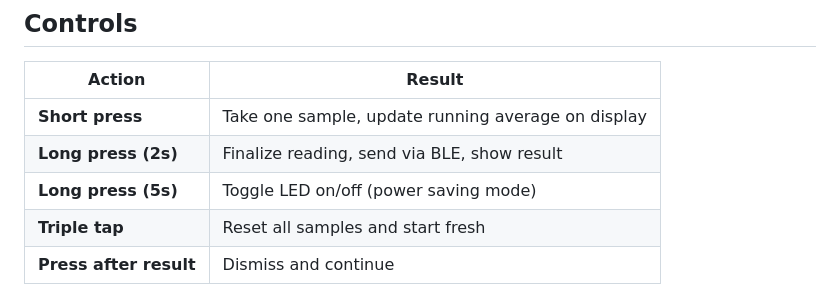
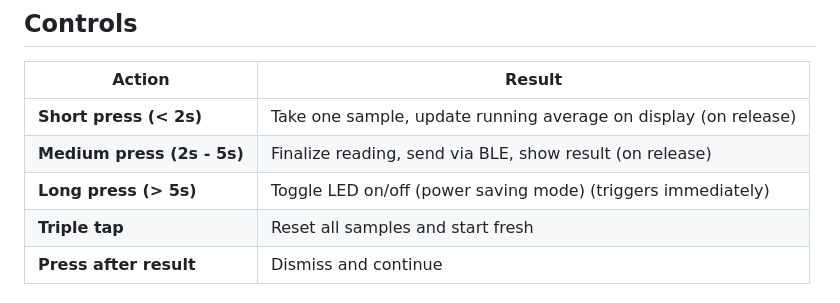
Before and after one commit to balcieren/surface-color-detector, a Markdown page: mcu/README.md, the part around the change. GitHub-like rendering.

Commit message:
docs: Update control actions in README for clarity

```diff
--- a/mcu/README.md
+++ b/mcu/README.md
@@ -8,9 +8,9 @@ ESP32 firmware for the Surface Color Detector. Reads color from a TCS3200 sensor
 
 | Action | Result |
 |--------|--------|
-| **Short press** | Take one sample, update running average on display |
-| **Long press (2s)** | Finalize reading, send via BLE, show result |
-| **Long press (5s)** | Toggle LED on/off (power saving mode) |
+| **Short press (< 2s)** | Take one sample, update running average on display (on release) |
+| **Medium press (2s - 5s)** | Finalize reading, send via BLE, show result (on release) |
+| **Long press (> 5s)** | Toggle LED on/off (power saving mode) (triggers immediately) |
 | **Triple tap** | Reset all samples and start fresh |
 | **Press after result** | Dismiss and continue |
 
```
